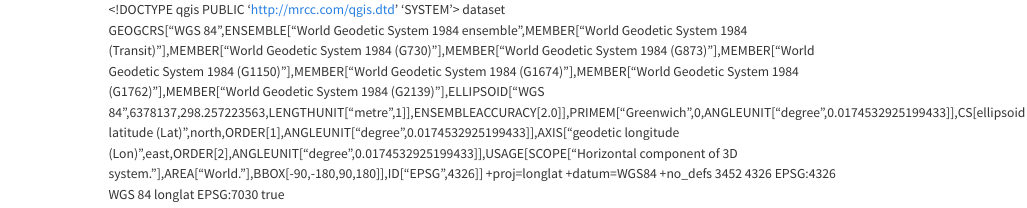
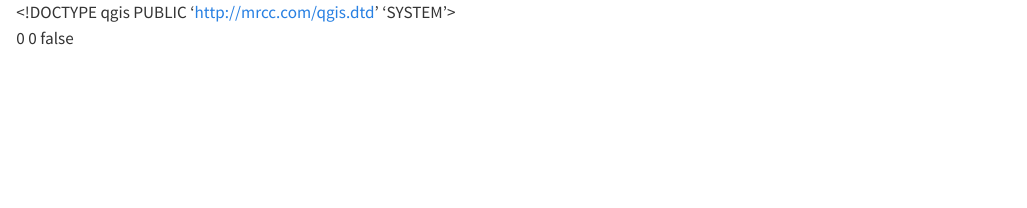
Before and after one commit to leonefamily/czech_educational_institutions, a Quarto document (universities/universities.qmd): the page in a window 1100 px wide, from its top. Rendered offline with R 4.5, knitr and Pandoc in place of Quarto, with nearby package versions.

```diff
--- a/universities/universities.qmd
+++ b/universities/universities.qmd
@@ -3,7 +3,7 @@
   <identifier></identifier>
   <parentidentifier></parentidentifier>
   <language></language>
-  <type>dataset</type>
+  <type></type>
   <title></title>
   <abstract></abstract>
   <links/>
@@ -11,15 +11,15 @@
   <encoding></encoding>
   <crs>
     <spatialrefsys nativeFormat="Wkt">
-      <wkt>GEOGCRS["WGS 84",ENSEMBLE["World Geodetic System 1984 ensemble",MEMBER["World Geodetic System 1984 (Transit)"],MEMBER["World Geodetic System 1984 (G730)"],MEMBER["World Geodetic System 1984 (G873)"],MEMBER["World Geodetic System 1984 (G1150)"],MEMBER["World Geodetic System 1984 (G1674)"],MEMBER["World Geodetic System 1984 (G1762)"],MEMBER["World Geodetic System 1984 (G2139)"],ELLIPSOID["WGS 84",6378137,298.257223563,LENGTHUNIT["metre",1]],ENSEMBLEACCURACY[2.0]],PRIMEM["Greenwich",0,ANGLEUNIT["degree",0.0174532925199433]],CS[ellipsoidal,2],AXIS["geodetic latitude (Lat)",north,ORDER[1],ANGLEUNIT["degree",0.0174532925199433]],AXIS["geodetic longitude (Lon)",east,ORDER[2],ANGLEUNIT["degree",0.0174532925199433]],USAGE[SCOPE["Horizontal component of 3D system."],AREA["World."],BBOX[-90,-180,90,180]],ID["EPSG",4326]]</wkt>
-      <proj4>+proj=longlat +datum=WGS84 +no_defs</proj4>
-      <srsid>3452</srsid>
-      <srid>4326</srid>
-      <authid>EPSG:4326</authid>
-      <description>WGS 84</description>
-      <projectionacronym>longlat</projectionacronym>
-      <ellipsoidacronym>EPSG:7030</ellipsoidacronym>
-      <geographicflag>true</geographicflag>
+      <wkt></wkt>
+      <proj4></proj4>
+      <srsid>0</srsid>
+      <srid>0</srid>
+      <authid></authid>
+      <description></description>
+      <projectionacronym></projectionacronym>
+      <ellipsoidacronym></ellipsoidacronym>
+      <geographicflag>false</geographicflag>
     </spatialrefsys>
   </crs>
   <extent/>
```
Also changed, not shown: czech_educational_institutions.py (+1 -1 lines), README.md, universities/universities.dbf, universities/universities.shp, universities/universities.shx, 1 other file.
